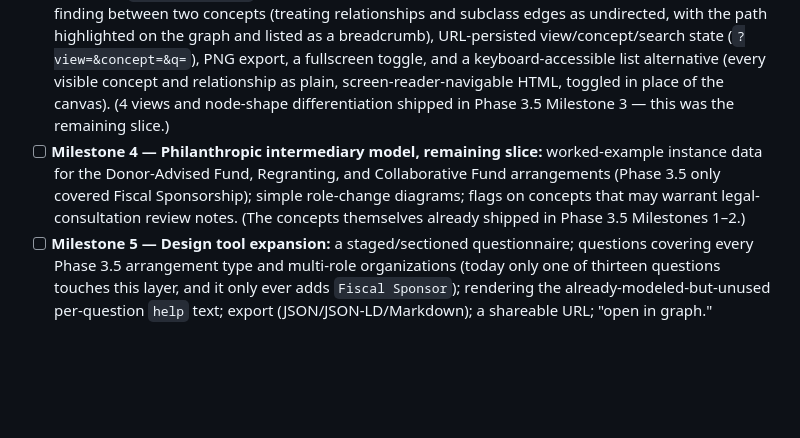
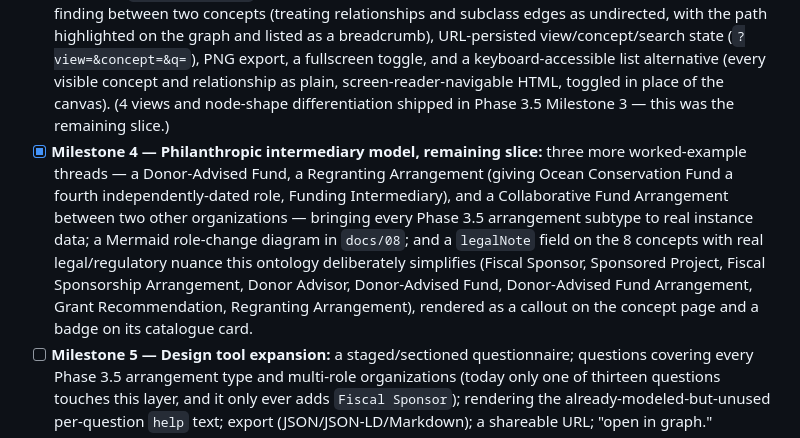
Before and after one commit to EGovender/NPOGraph, a Markdown page: docs/04-roadmap.md, the part around the change. GitHub-like rendering; blank space fills up the shorter version.

Commit message:
Check off Phase 3.6 Milestone 4 in the roadmap
Co-Authored-By: Claude Sonnet 5 <noreply@anthropic.com>

```diff
--- a/docs/04-roadmap.md
+++ b/docs/04-roadmap.md
@@ -52,7 +52,7 @@ Prompted by an external implementation-plan review (a 10-milestone product plan
 - [x] **Milestone 1 — Site trust & positioning:** build-time-computed ontology version/last-updated display (homepage and footer, sourced from git history rather than hand-maintained, so it can't drift the way `meta.json`'s version previously did); a homepage rewrite (problem statement, audience, real CTA buttons, live concept/relationship counts); navigation active-page state, a mobile menu, and targeted renames (`Explore`→`Graph`, `Design`→`Model Your Program`, `Story`→`Worked Example`); Open Graph/Twitter Card/canonical meta tags and a generated social-preview image; a deployment verification checklist ([Deployment Checklist](09-deployment-checklist.md)).
 - [x] **Milestone 2 — Concept catalogue:** live search (sharing the homepage search box's relevance scoring, factored into `site/src/data/search.ts`), category and "has example/properties/relationships/business rules" filters, a category/alphabetical sort toggle, aliases and "Specializes X" indicators surfaced directly on `/concepts` cards, live per-group and total counts, an empty state, and URL-persisted filter state (`?q=&cat=&has=&sort=`). Built as progressive enhancement — the full, ungrouped concept list is in the static HTML either way, so search engines and no-JS users still see everything; a "status" filter from the original plan is deferred to Milestone 7, which is what actually adds a concept-level maturity field.
 - [x] **Milestone 3 — Graph exploration, part 2:** in-graph search (sharing the same relevance scoring as the homepage and catalogue), a deterministic/stable cose layout (seeded with fixed starting positions instead of `randomize: true`, verified byte-identical node positions across repeated loads), BFS path-finding between two concepts (treating relationships and subclass edges as undirected, with the path highlighted on the graph and listed as a breadcrumb), URL-persisted view/concept/search state (`?view=&concept=&q=`), PNG export, a fullscreen toggle, and a keyboard-accessible list alternative (every visible concept and relationship as plain, screen-reader-navigable HTML, toggled in place of the canvas). (4 views and node-shape differentiation shipped in Phase 3.5 Milestone 3 — this was the remaining slice.)
-- [ ] **Milestone 4 — Philanthropic intermediary model, remaining slice:** worked-example instance data for the Donor-Advised Fund, Regranting, and Collaborative Fund arrangements (Phase 3.5 only covered Fiscal Sponsorship); simple role-change diagrams; flags on concepts that may warrant legal-consultation review notes. (The concepts themselves already shipped in Phase 3.5 Milestones 1–2.)
+- [x] **Milestone 4 — Philanthropic intermediary model, remaining slice:** three more worked-example threads — a Donor-Advised Fund, a Regranting Arrangement (giving Ocean Conservation Fund a fourth independently-dated role, Funding Intermediary), and a Collaborative Fund Arrangement between two other organizations — bringing every Phase 3.5 arrangement subtype to real instance data; a Mermaid role-change diagram in `docs/08`; and a `legalNote` field on the 8 concepts with real legal/regulatory nuance this ontology deliberately simplifies (Fiscal Sponsor, Sponsored Project, Fiscal Sponsorship Arrangement, Donor Advisor, Donor-Advised Fund, Donor-Advised Fund Arrangement, Grant Recommendation, Regranting Arrangement), rendered as a callout on the concept page and a badge on its catalogue card.
 - [ ] **Milestone 5 — Design tool expansion:** a staged/sectioned questionnaire; questions covering every Phase 3.5 arrangement type and multi-role organizations (today only one of thirteen questions touches this layer, and it only ever adds `Fiscal Sponsor`); rendering the already-modeled-but-unused per-question `help` text; export (JSON/JSON-LD/Markdown); a shareable URL; "open in graph."
 - [ ] **Milestone 6 — Story mode polish:** a scenario selector (once Milestone 4 adds more threads to choose between), a lifecycle-stage grouping/progress indicator, "open in graph" per step.
 - [ ] **Milestone 7 — Governance, versioning & testing:** a concept-level maturity field (draft/under-review/stable/deprecated) threaded through the generator, SHACL, and the site; an actual version-bump discipline for `meta.json` (it sat at one value across several milestones that added real concepts before Milestone 1 above); a first test suite (ontology integrity tests beyond SHACL shape-conformance; basic site build/rendering tests) — none exists today beyond `tools/validate_ontology.py`.
```
